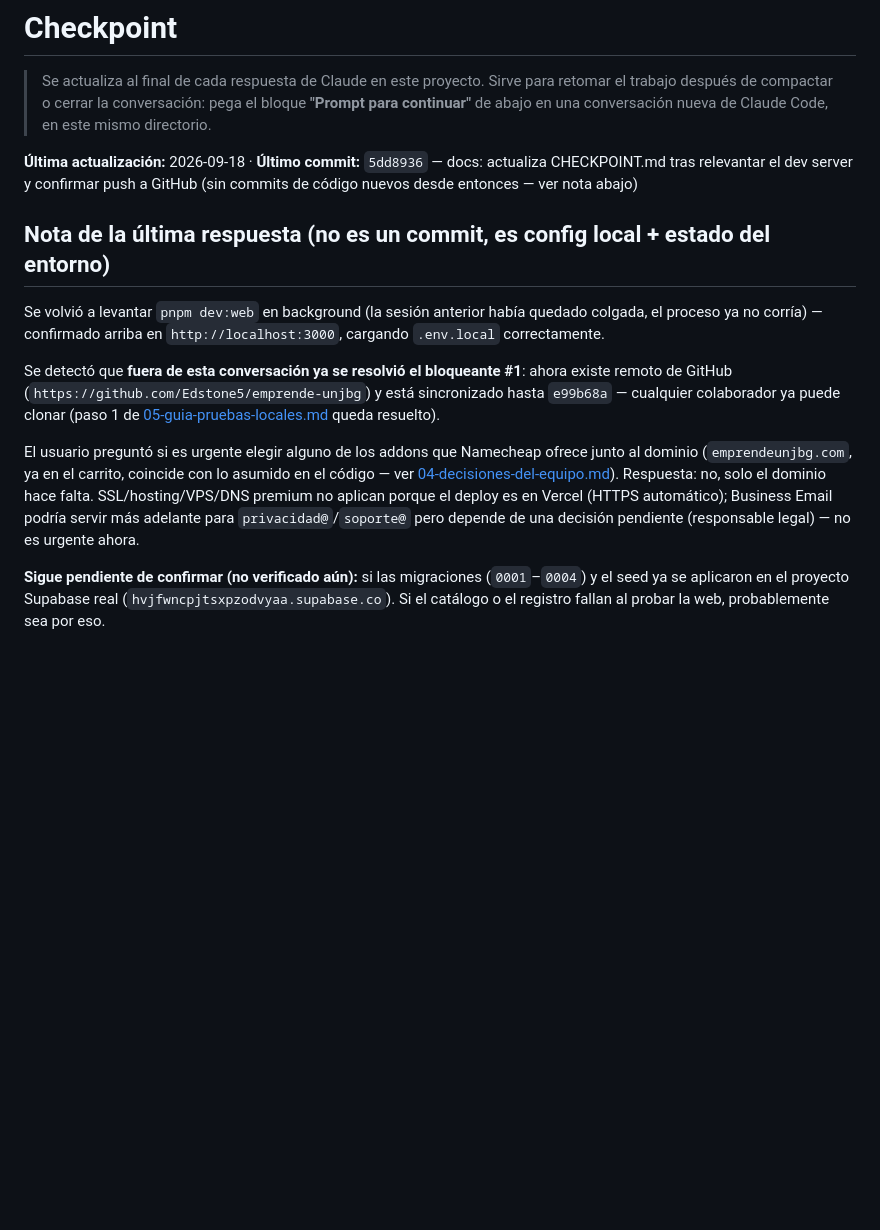
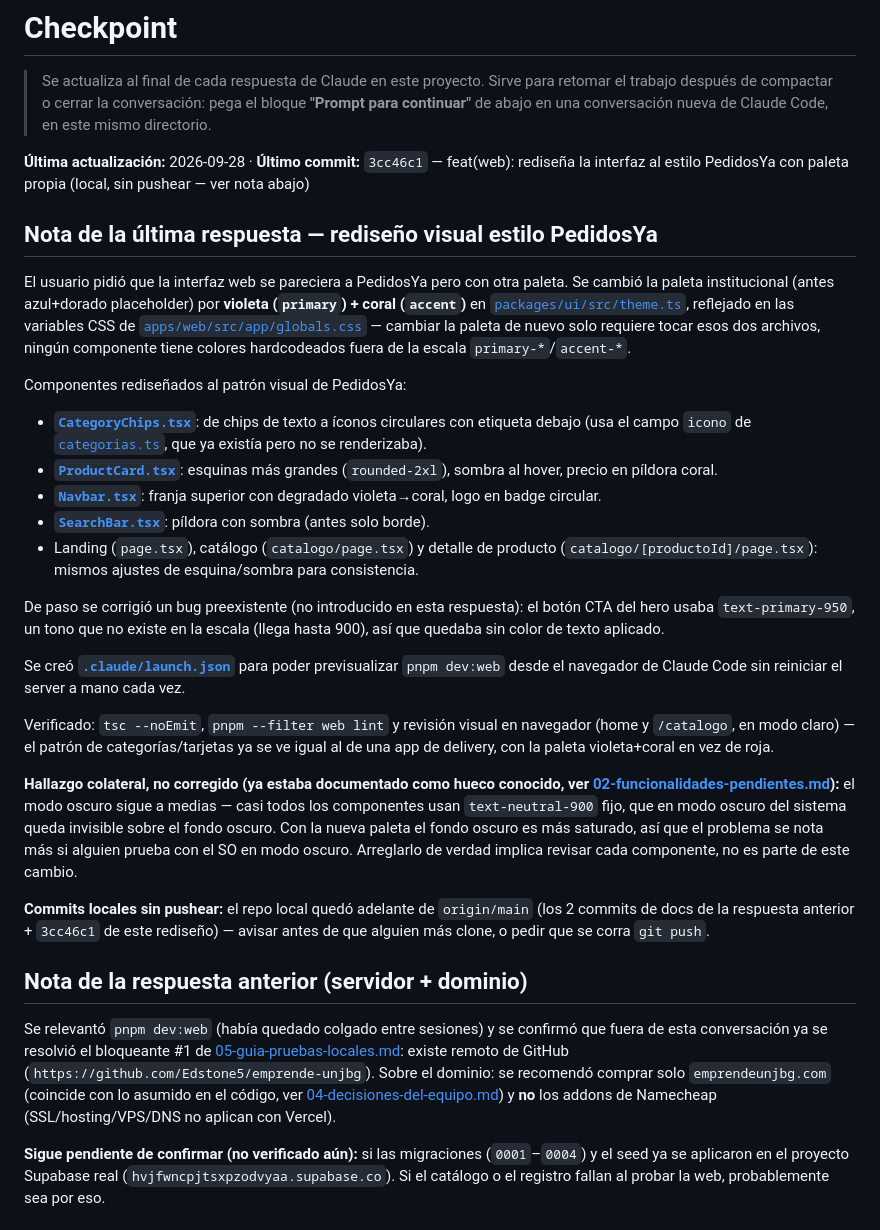
Before and after one commit to Edstone5/emprende-unjbg, a Markdown page: Pendientes/CHECKPOINT.md, the part around the change. GitHub-like rendering; blank space fills up the shorter version.

Commit message:
docs: actualiza CHECKPOINT.md con el rediseño visual estilo PedidosYa
Co-Authored-By: Claude Sonnet 5 <noreply@anthropic.com>

```diff
--- a/Pendientes/CHECKPOINT.md
+++ b/Pendientes/CHECKPOINT.md
@@ -4,27 +4,63 @@
 > trabajo después de compactar o cerrar la conversación: pega el bloque **"Prompt para
 > continuar"** de abajo en una conversación nueva de Claude Code, en este mismo directorio.
 
-**Última actualización:** 2026-09-18 · **Último commit:** `5dd8936` — docs: actualiza
-CHECKPOINT.md tras relevantar el dev server y confirmar push a GitHub (sin commits de código
-nuevos desde entonces — ver nota abajo)
+**Última actualización:** 2026-09-28 · **Último commit:** `3cc46c1` — feat(web): rediseña la
+interfaz al estilo PedidosYa con paleta propia (local, sin pushear — ver nota abajo)
 
-## Nota de la última respuesta (no es un commit, es config local + estado del entorno)
+## Nota de la última respuesta — rediseño visual estilo PedidosYa
 
-Se volvió a levantar `pnpm dev:web` en background (la sesión anterior había quedado colgada, el
-proceso ya no corría) — confirmado arriba en `http://localhost:3000`, cargando `.env.local`
-correctamente.
+El usuario pidió que la interfaz web se pareciera a PedidosYa pero con otra paleta. Se cambió
+la paleta institucional (antes azul+dorado placeholder) por **violeta (`primary`) + coral
+(`accent`)** en [`packages/ui/src/theme.ts`](./../packages/ui/src/theme.ts), reflejado en las
+variables CSS de [`apps/web/src/app/globals.css`](../apps/web/src/app/globals.css) — cambiar la
+paleta de nuevo solo requiere tocar esos dos archivos, ningún componente tiene colores
+hardcodeados fuera de la escala `primary-*`/`accent-*`.
 
-Se detectó que **fuera de esta conversación ya se resolvió el bloqueante #1**: ahora existe
-remoto de GitHub (`https://github.com/Edstone5/emprende-unjbg`) y está sincronizado hasta
-`e99b68a` — cualquier colaborador ya puede clonar (paso 1 de
-[05-guia-pruebas-locales.md](./05-guia-pruebas-locales.md) queda resuelto).
+Componentes rediseñados al patrón visual de PedidosYa:
+- **[`CategoryChips.tsx`](../apps/web/src/components/CategoryChips.tsx)**: de chips de texto a
+  íconos circulares con etiqueta debajo (usa el campo `icono` de
+  [`categorias.ts`](../packages/core/src/constants/categorias.ts), que ya existía pero no se
+  renderizaba).
+- **[`ProductCard.tsx`](../apps/web/src/components/ProductCard.tsx)**: esquinas más grandes
+  (`rounded-2xl`), sombra al hover, precio en píldora coral.
+- **[`Navbar.tsx`](../apps/web/src/components/Navbar.tsx)**: franja superior con degradado
+  violeta→coral, logo en badge circular.
+- **[`SearchBar.tsx`](../apps/web/src/components/SearchBar.tsx)**: píldora con sombra (antes
+  solo borde).
+- Landing (`page.tsx`), catálogo (`catalogo/page.tsx`) y detalle de producto
+  (`catalogo/[productoId]/page.tsx`): mismos ajustes de esquina/sombra para consistencia.
 
-El usuario preguntó si es urgente elegir alguno de los addons que Namecheap ofrece junto al
-dominio (`emprendeunjbg.com`, ya en el carrito, coincide con lo asumido en el código — ver
-[04-decisiones-del-equipo.md](./04-decisiones-del-equipo.md)). Respuesta: no, solo el dominio
-hace falta. SSL/hosting/VPS/DNS premium no aplican porque el deploy es en Vercel (HTTPS
-automático); Business Email podría servir más adelante para `privacidad@`/`soporte@` pero
-depende de una decisión pendiente (responsable legal) — no es urgente ahora.
+De paso se corrigió un bug preexistente (no introducido en esta respuesta): el botón CTA del
+hero usaba `text-primary-950`, un tono que no existe en la escala (llega hasta 900), así que
+quedaba sin color de texto aplicado.
+
+Se creó **[`.claude/launch.json`](../.claude/launch.json)** para poder previsualizar
+`pnpm dev:web` desde el navegador de Claude Code sin reiniciar el server a mano cada vez.
+
+Verificado: `tsc --noEmit`, `pnpm --filter web lint` y revisión visual en navegador (home y
+`/catalogo`, en modo claro) — el patrón de categorías/tarjetas ya se ve igual al de una app de
+delivery, con la paleta violeta+coral en vez de roja.
+
+**Hallazgo colateral, no corregido (ya estaba documentado como hueco conocido, ver
+[02-funcionalidades-pendientes.md](./02-funcionalidades-pendientes.md)):** el modo oscuro sigue
+a medias — casi todos los componentes usan `text-neutral-900` fijo, que en modo oscuro del
+sistema queda invisible sobre el fondo oscuro. Con la nueva paleta el fondo oscuro es más
+saturado, así que el problema se nota más si alguien prueba con el SO en modo oscuro. Arreglarlo
+de verdad implica revisar cada componente, no es parte de este cambio.
+
+**Commits locales sin pushear:** el repo local quedó adelante de `origin/main` (los 2 commits de
+docs de la respuesta anterior + `3cc46c1` de este rediseño) — avisar antes de que alguien más
+clone, o pedir que se corra `git push`.
+
+## Nota de la respuesta anterior (servidor + dominio)
+
+Se relevantó `pnpm dev:web` (había quedado colgado entre sesiones) y se confirmó que fuera de
+esta conversación ya se resolvió el bloqueante #1 de
+[05-guia-pruebas-locales.md](./05-guia-pruebas-locales.md): existe remoto de GitHub
+(`https://github.com/Edstone5/emprende-unjbg`). Sobre el dominio: se recomendó comprar solo
+`emprendeunjbg.com` (coincide con lo asumido en el código, ver
+[04-decisiones-del-equipo.md](./04-decisiones-del-equipo.md)) y **no** los addons de Namecheap
+(SSL/hosting/VPS/DNS no aplican con Vercel).
 
 **Sigue pendiente de confirmar (no verificado aún):** si las migraciones (`0001`–`0004`) y el
 seed ya se aplicaron en el proyecto Supabase real (`hvjfwncpjtsxpzodvyaa.supabase.co`). Si el
```
